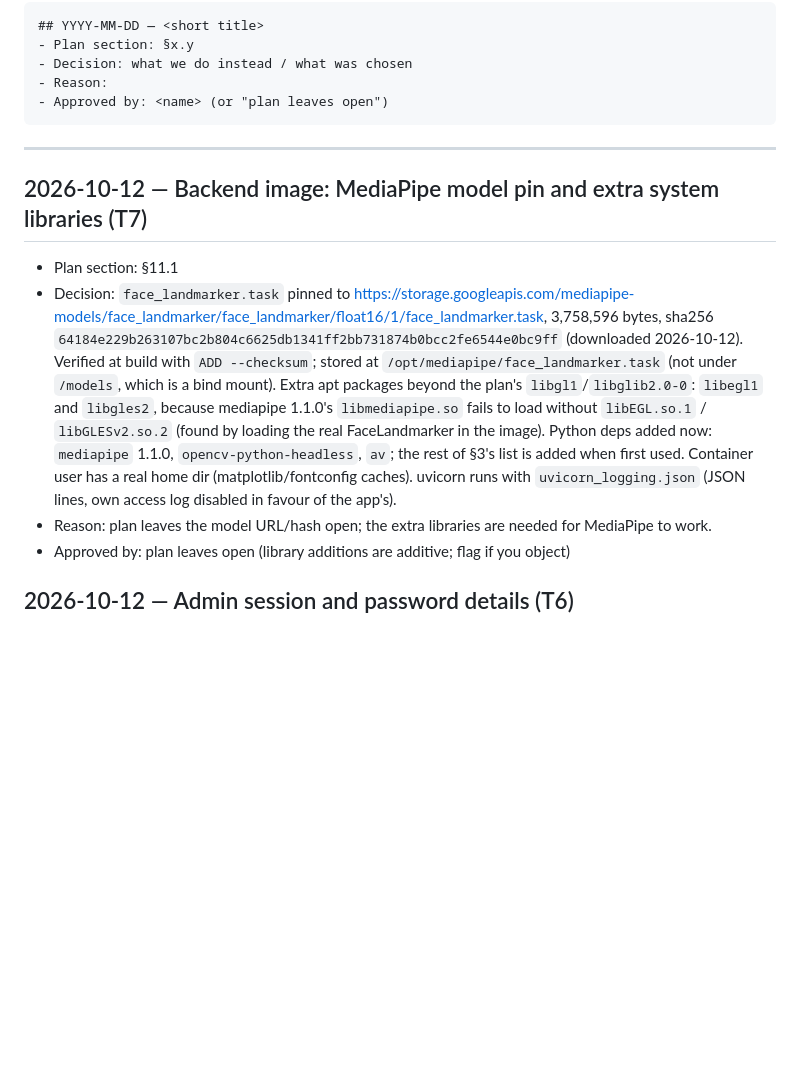
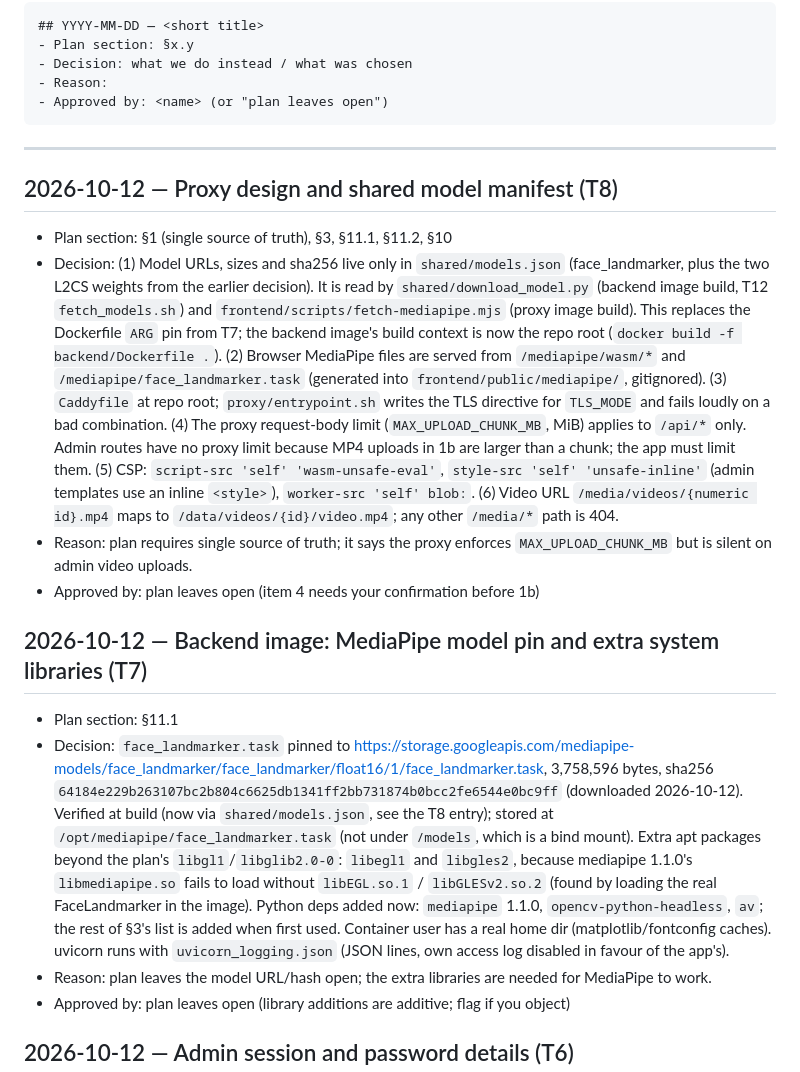
Before and after one commit to NagoDaniel/eye_track, a Markdown page: docs/DECISIONS.md, the part around the change. Rendered like a GitHub page; blank space fills up the shorter version.

Commit message:
M1a: update progress and decisions after T8
Co-Authored-By: Claude Sonnet 5.5 <noreply@anthropic.com>

```diff
--- a/docs/DECISIONS.md
+++ b/docs/DECISIONS.md
@@ -14,9 +14,15 @@ Format:
 
 ---
 
+## 2026-10-12 — Proxy design and shared model manifest (T8)
+- Plan section: §1 (single source of truth), §3, §11.1, §11.2, §10
+- Decision: (1) Model URLs, sizes and sha256 live only in `shared/models.json` (face_landmarker, plus the two L2CS weights from the earlier decision). It is read by `shared/download_model.py` (backend image build, T12 `fetch_models.sh`) and `frontend/scripts/fetch-mediapipe.mjs` (proxy image build). This replaces the Dockerfile `ARG` pin from T7; the backend image's build context is now the repo root (`docker build -f backend/Dockerfile .`). (2) Browser MediaPipe files are served from `/mediapipe/wasm/*` and `/mediapipe/face_landmarker.task` (generated into `frontend/public/mediapipe/`, gitignored). (3) `Caddyfile` at repo root; `proxy/entrypoint.sh` writes the TLS directive for `TLS_MODE` and fails loudly on a bad combination. (4) The proxy request-body limit (`MAX_UPLOAD_CHUNK_MB`, MiB) applies to `/api/*` only. Admin routes have no proxy limit because MP4 uploads in 1b are larger than a chunk; the app must limit them. (5) CSP: `script-src 'self' 'wasm-unsafe-eval'`, `style-src 'self' 'unsafe-inline'` (admin templates use an inline `<style>`), `worker-src 'self' blob:`. (6) Video URL `/media/videos/{numeric id}.mp4` maps to `/data/videos/{id}/video.mp4`; any other `/media/*` path is 404.
+- Reason: plan requires single source of truth; it says the proxy enforces `MAX_UPLOAD_CHUNK_MB` but is silent on admin video uploads.
+- Approved by: plan leaves open (item 4 needs your confirmation before 1b)
+
 ## 2026-10-12 — Backend image: MediaPipe model pin and extra system libraries (T7)
 - Plan section: §11.1
-- Decision: `face_landmarker.task` pinned to https://storage.googleapis.com/mediapipe-models/face_landmarker/face_landmarker/float16/1/face_landmarker.task, 3,758,596 bytes, sha256 `64184e229b263107bc2b804c6625db1341ff2bb731874b0bcc2fe6544e0bc9ff` (downloaded 2026-10-12). Verified at build with `ADD --checksum`; stored at `/opt/mediapipe/face_landmarker.task` (not under `/models`, which is a bind mount). Extra apt packages beyond the plan's `libgl1`/`libglib2.0-0`: `libegl1` and `libgles2`, because mediapipe 1.1.0's `libmediapipe.so` fails to load without `libEGL.so.1` / `libGLESv2.so.2` (found by loading the real FaceLandmarker in the image). Python deps added now: `mediapipe` 1.1.0, `opencv-python-headless`, `av`; the rest of §3's list is added when first used. Container user has a real home dir (matplotlib/fontconfig caches). uvicorn runs with `uvicorn_logging.json` (JSON lines, own access log disabled in favour of the app's).
+- Decision: `face_landmarker.task` pinned to https://storage.googleapis.com/mediapipe-models/face_landmarker/face_landmarker/float16/1/face_landmarker.task, 3,758,596 bytes, sha256 `64184e229b263107bc2b804c6625db1341ff2bb731874b0bcc2fe6544e0bc9ff` (downloaded 2026-10-12). Verified at build (now via `shared/models.json`, see the T8 entry); stored at `/opt/mediapipe/face_landmarker.task` (not under `/models`, which is a bind mount). Extra apt packages beyond the plan's `libgl1`/`libglib2.0-0`: `libegl1` and `libgles2`, because mediapipe 1.1.0's `libmediapipe.so` fails to load without `libEGL.so.1` / `libGLESv2.so.2` (found by loading the real FaceLandmarker in the image). Python deps added now: `mediapipe` 1.1.0, `opencv-python-headless`, `av`; the rest of §3's list is added when first used. Container user has a real home dir (matplotlib/fontconfig caches). uvicorn runs with `uvicorn_logging.json` (JSON lines, own access log disabled in favour of the app's).
 - Reason: plan leaves the model URL/hash open; the extra libraries are needed for MediaPipe to work.
 - Approved by: plan leaves open (library additions are additive; flag if you object)
 
```
Also changed, not shown: docs/PROGRESS.md (+6 -3 lines).
